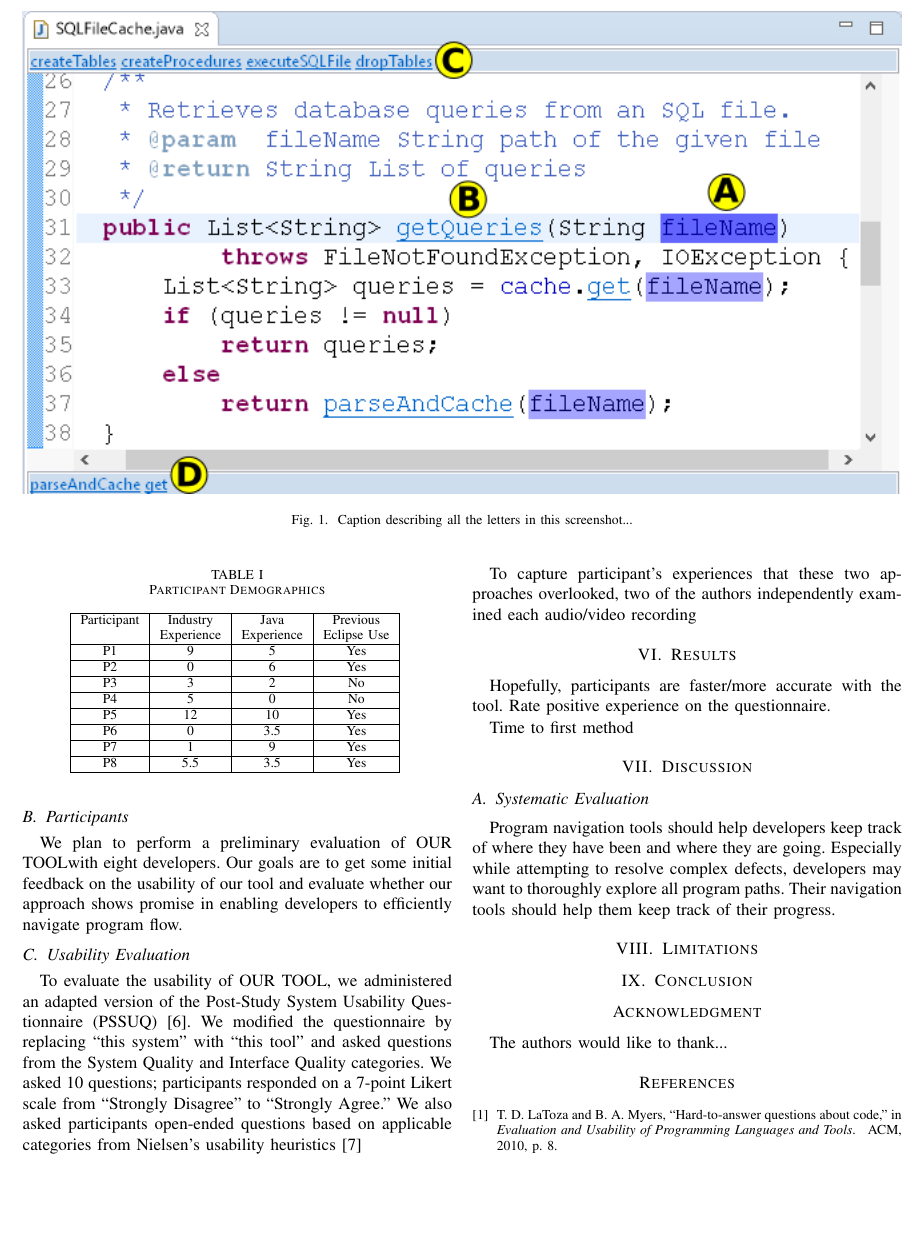
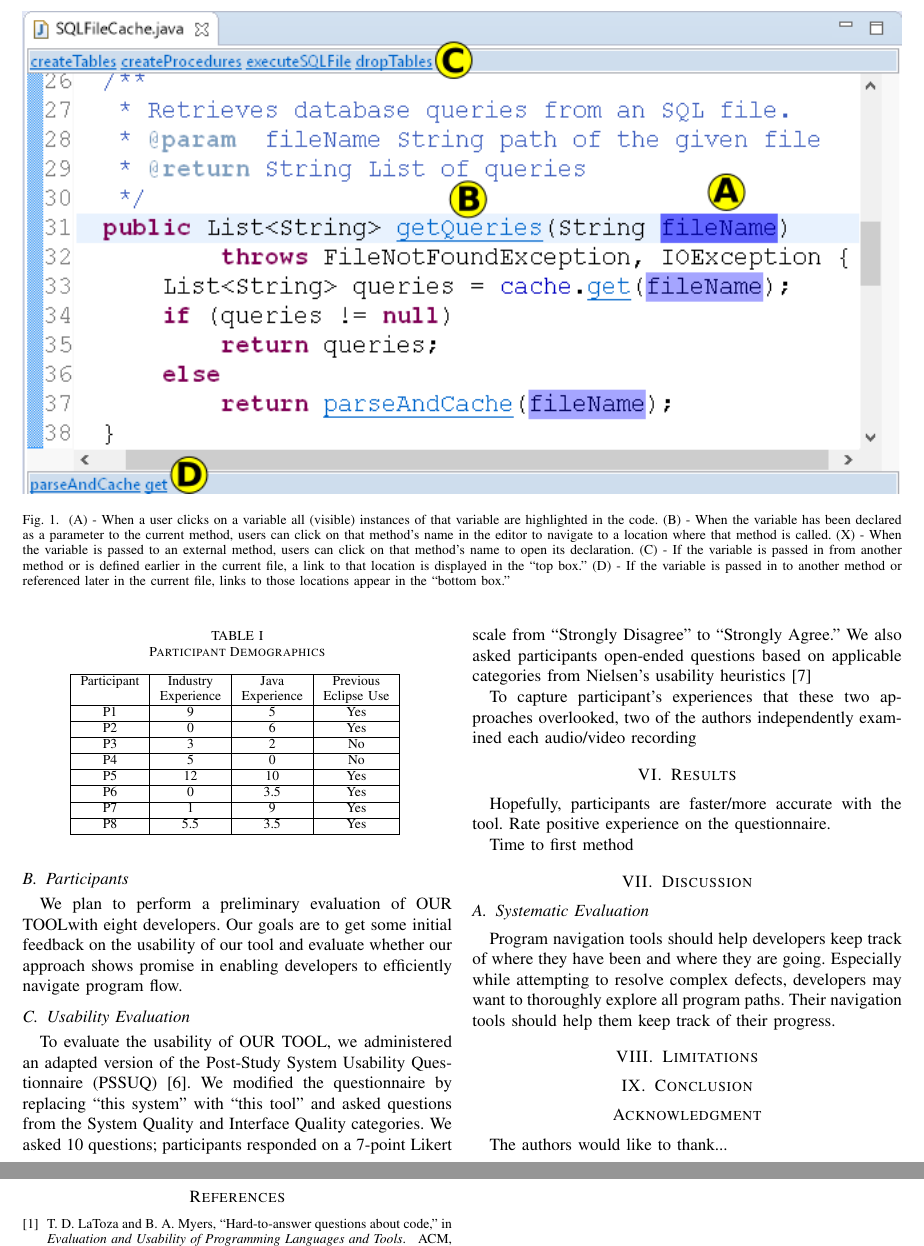
Before and after one commit to DeveloperLiberationFront/Program-Navigation-Plugin, a LaTeX paper (progNav Paper/progNav Paper.tex): part of page 2 of 3 before the commit and two parts of pages 2 and 3 of 3 after it, the two joined at a grey line, cut at the place of the change, the shorter picture padded with empty space. Compiled offline with pdfLaTeX; a missing font is replaced by an installed copy or a similar font; a LaTeX package or settings file that is missing is left out.

Commit message:
Adding description to the screenshot

```diff
--- a/progNav Paper/progNav Paper.tex
+++ b/progNav Paper/progNav Paper.tex
@@ -113,10 +113,11 @@ Eclipse is one of the most widely used open source IDEs for Java development and
 \begin{figure*}
 	\centering
 	\includegraphics[width=\textwidth]{images/toolScreenshot}
-	\caption{Caption describing all the letters in this screenshot...}
-	\label{fig:merging}
+	\caption{(A) - When a user clicks on a variable all (visible) instances of that variable are highlighted in the code. (B) - When the variable has been declared as a parameter to the current method, users can click on that method's name in the editor to navigate to a location where that method is called. (X) - When the variable is passed to an external method, users can click on that method's name to open its declaration. (C) - If the variable is passed in from another method or is defined earlier in the current file, a link to that location is displayed in the ``top box.'' (D) - If the variable is passed in to another method or referenced later in the current file, links to those locations appear in the ``bottom box.''}
+	\label{fig:tool}
 \end{figure*}
 
+%TODO- Update image and description for B/C 1/2
 
 \begin{table}
 \centering
```
